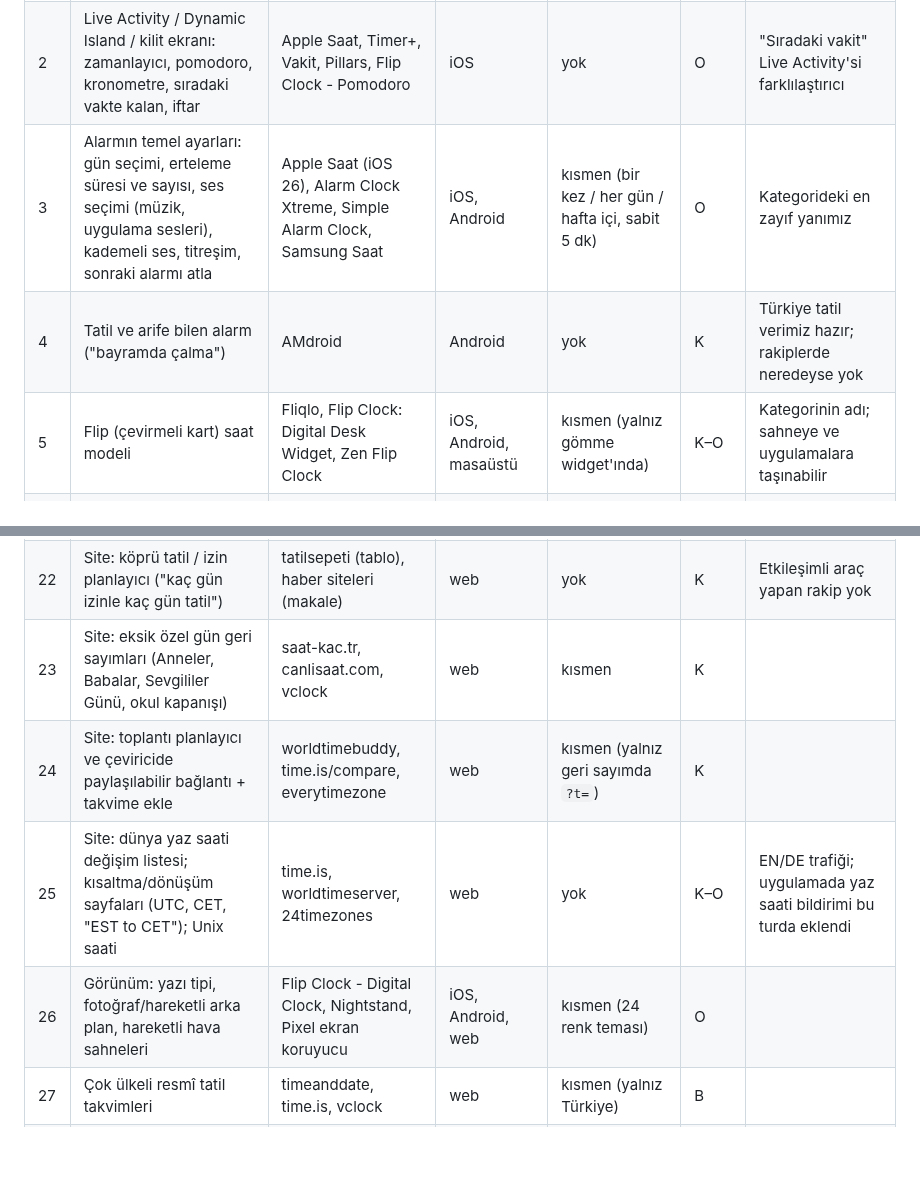
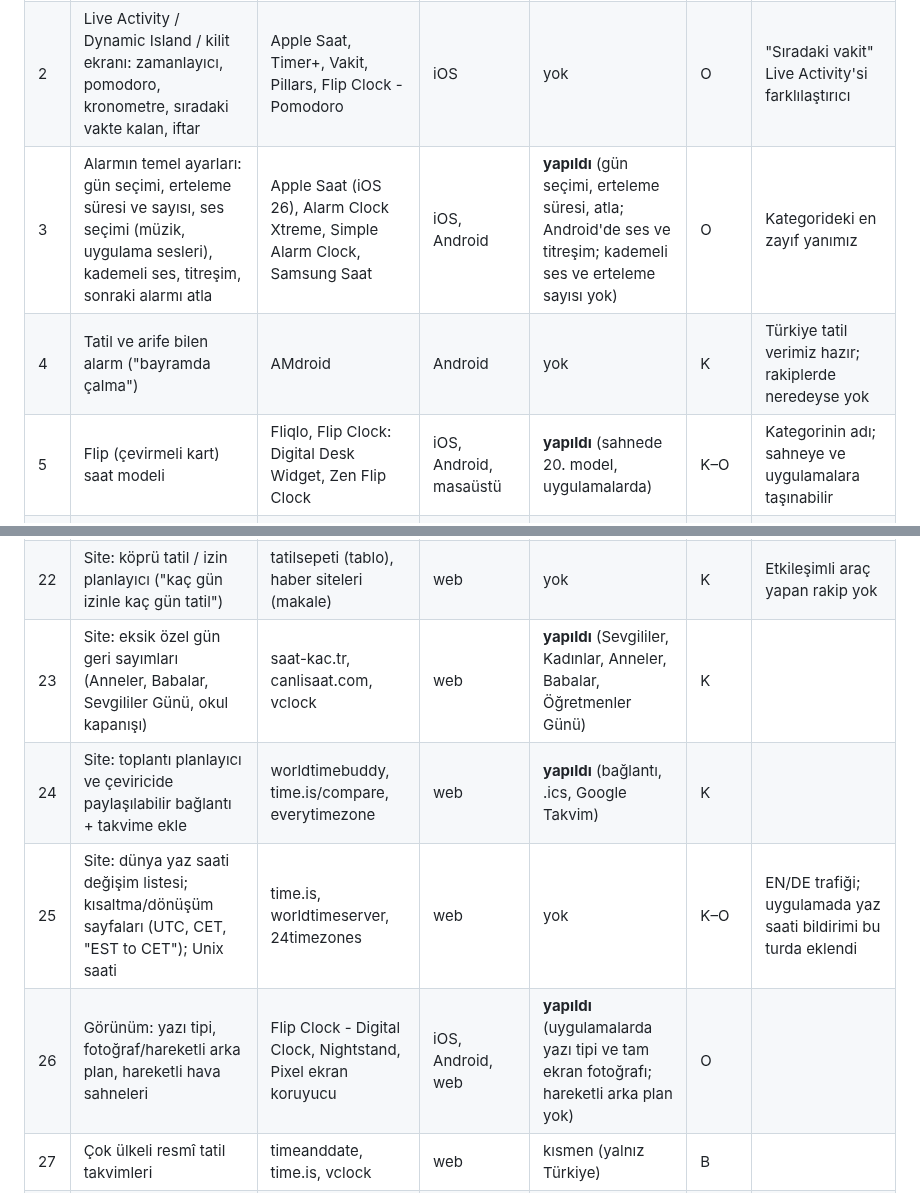
Before and after one commit to bugrabilim/datetimehour, a Markdown page: docs/rakip-analizi-2026-10.md, 2 parts joined by grey strips. Drawn GitHub-style; blank space fills up the shorter version.

```diff
--- a/docs/rakip-analizi-2026-10.md
+++ b/docs/rakip-analizi-2026-10.md
@@ -22,9 +24,9 @@ Sahibin isteği (30 Ekim 2026): rakip uygulama ve sitelerde olup Saat Tarih'te o
 |---|---|---|---|---|---|---|
 | 1 | Gece / yatak başı modu: kırmızı-loş görünüm, gün batımında kendiliğinden kararma, dokunarak karartma, OLED piksel kaydırma, uyku zamanlayıcısı | iOS StandBy, Google Saat, Night Clock, Fliqlo, Big Clock HD | iOS, Android | yok | K | Tam ekran ve ekranı açık tutma hazır; kategorideki en büyük boşluk |
 | 2 | Live Activity / Dynamic Island / kilit ekranı: zamanlayıcı, pomodoro, kronometre, sıradaki vakte kalan, iftar | Apple Saat, Timer+, Vakit, Pillars, Flip Clock - Pomodoro | iOS | yok | O | "Sıradaki vakit" Live Activity'si farklılaştırıcı |
-| 3 | Alarmın temel ayarları: gün seçimi, erteleme süresi ve sayısı, ses seçimi (müzik, uygulama sesleri), kademeli ses, titreşim, sonraki alarmı atla | Apple Saat (iOS 26), Alarm Clock Xtreme, Simple Alarm Clock, Samsung Saat | iOS, Android | kısmen (bir kez / her gün / hafta içi, sabit 5 dk) | O | Kategorideki en zayıf yanımız |
+| 3 | Alarmın temel ayarları: gün seçimi, erteleme süresi ve sayısı, ses seçimi (müzik, uygulama sesleri), kademeli ses, titreşim, sonraki alarmı atla | Apple Saat (iOS 26), Alarm Clock Xtreme, Simple Alarm Clock, Samsung Saat | iOS, Android | **yapıldı** (gün seçimi, erteleme süresi, atla; Android'de ses ve titreşim; kademeli ses ve erteleme sayısı yok) | O | Kategorideki en zayıf yanımız |
 | 4 | Tatil ve arife bilen alarm ("bayramda çalma") | AMdroid | Android | yok | K | Türkiye tatil verimiz hazır; rakiplerde neredeyse yok |
-| 5 | Flip (çevirmeli kart) saat modeli | Fliqlo, Flip Clock: Digital Desk Widget, Zen Flip Clock | iOS, Android, masaüstü | kısmen (yalnız gömme widget'ında) | K–O | Kategorinin adı; sahneye ve uygulamalara taşınabilir |
+| 5 | Flip (çevirmeli kart) saat modeli | Fliqlo, Flip Clock: Digital Desk Widget, Zen Flip Clock | iOS, Android, masaüstü | **yapıldı** (sahnede 20. model, uygulamalarda) | K–O | Kategorinin adı; sahneye ve uygulamalara taşınabilir |
 | 6 | Apple Watch ve Wear OS (komplikasyon, bilekten erteleme) | Vakit, Vakitler, NV-Codeida, Fazilet, Timer+, Google Saat | watchOS, Wear OS | yok | B | Yol haritası 6. adım; Türk namaz rakiplerinin çoğunda var |
 | 7 | Siri / Kısayollar (App Intents): alarm/zamanlayıcı kur, "saati tam ekran aç"; şarja takınca açılma otomasyonu | Apple Saat, Timer+, Vakitler, Flip Clock | iOS (Android: Asistan, Daydream) | yok | O | Saat uygulaması (6. adım) öncesi ucuz ilk adım |
 | 8 | Kıble pusulası ve yakındaki camiler | İncelenen 13 namaz uygulamasının hepsi (e-Diyanet, Muslim Pro, Vakit…) | iOS, Android | yok | O | Dini metin değil, yön hesabı; camiler MapKit aramasıyla. **Sahip kararı gerekir** |
@@ -42,10 +44,10 @@ Sahibin isteği (30 Ekim 2026): rakip uygulama ve sitelerde olup Saat Tarih'te o
 | 20 | Site: hazır süreli zamanlayıcı ve alarm sayfaları ("5 dakika zamanlayıcı", "07:00 alarm kur") | vclock, e.ggtimer, onlinealarmkur, onlinesaat.web.tr | web | yok | K | Uzun kuyruk SEO, derlemede statik üretim |
 | 21 | Site: ICS takvim aktarma (Türkiye tatilleri, arife, okul) ve PDF takvim | worldtimebuddy, everytimezone, timeanddate | web | yok | K–O | Türkiye tatil ICS'i veren rakip görülmedi; 2027 takvim aramaları Kasım–Ocak |
 | 22 | Site: köprü tatil / izin planlayıcı ("kaç gün izinle kaç gün tatil") | tatilsepeti (tablo), haber siteleri (makale) | web | yok | K | Etkileşimli araç yapan rakip yok |
-| 23 | Site: eksik özel gün geri sayımları (Anneler, Babalar, Sevgililer Günü, okul kapanışı) | saat-kac.tr, canlisaat.com, vclock | web | kısmen | K | |
-| 24 | Site: toplantı planlayıcı ve çeviricide paylaşılabilir bağlantı + takvime ekle | worldtimebuddy, time.is/compare, everytimezone | web | kısmen (yalnız geri sayımda `?t=`) | K | |
+| 23 | Site: eksik özel gün geri sayımları (Anneler, Babalar, Sevgililer Günü, okul kapanışı) | saat-kac.tr, canlisaat.com, vclock | web | **yapıldı** (Sevgililer, Kadınlar, Anneler, Babalar, Öğretmenler Günü) | K | |
+| 24 | Site: toplantı planlayıcı ve çeviricide paylaşılabilir bağlantı + takvime ekle | worldtimebuddy, time.is/compare, everytimezone | web | **yapıldı** (bağlantı, .ics, Google Takvim) | K | |
 | 25 | Site: dünya yaz saati değişim listesi; kısaltma/dönüşüm sayfaları (UTC, CET, "EST to CET"); Unix saati | time.is, worldtimeserver, 24timezones | web | yok | K–O | EN/DE trafiği; uygulamada yaz saati bildirimi bu turda eklendi |
-| 26 | Görünüm: yazı tipi, fotoğraf/hareketli arka plan, hareketli hava sahneleri | Flip Clock - Digital Clock, Nightstand, Pixel ekran koruyucu | iOS, Android, web | kısmen (24 renk teması) | O | |
+| 26 | Görünüm: yazı tipi, fotoğraf/hareketli arka plan, hareketli hava sahneleri | Flip Clock - Digital Clock, Nightstand, Pixel ekran koruyucu | iOS, Android, web | **yapıldı** (uygulamalarda yazı tipi ve tam ekran fotoğrafı; hareketli arka plan yok) | O | |
 | 27 | Çok ülkeli resmî tatil takvimleri | timeanddate, time.is, vclock | web | kısmen (yalnız Türkiye) | B | |
 | 28 | Saat başı bildirimi; dini/özel gün, mevsim, Ay, gün doğumu-batımı, hava, yaz saati bildirimleri | Flip Clock widgets, Desk Clock, e-Diyanet, Lunar, World Clock | iOS, Android | **bu turda yapıldı** (Ayarlar › Bildirimler, varsayılan açık) | — | Canlıya talimatla |
 
```
Also changed, not shown: other parts of docs/rakip-analizi-2026-10.md (+8 -6 lines), CLAUDE.md (+1 -1 lines).
